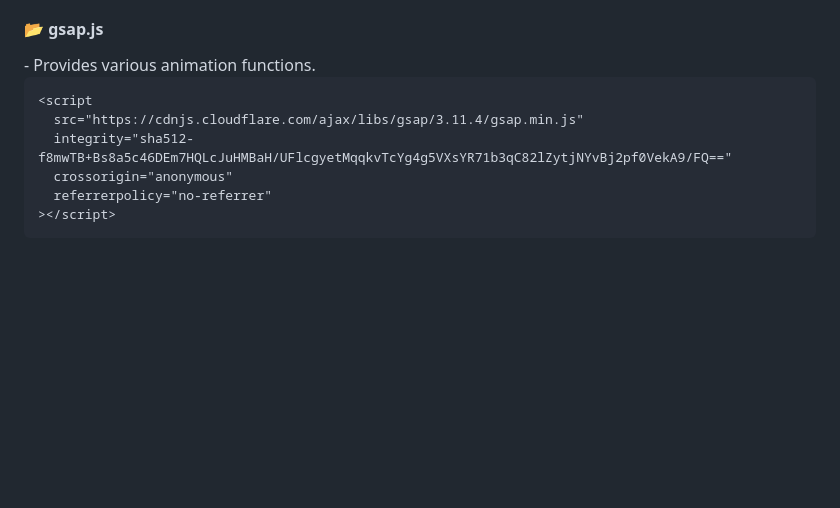
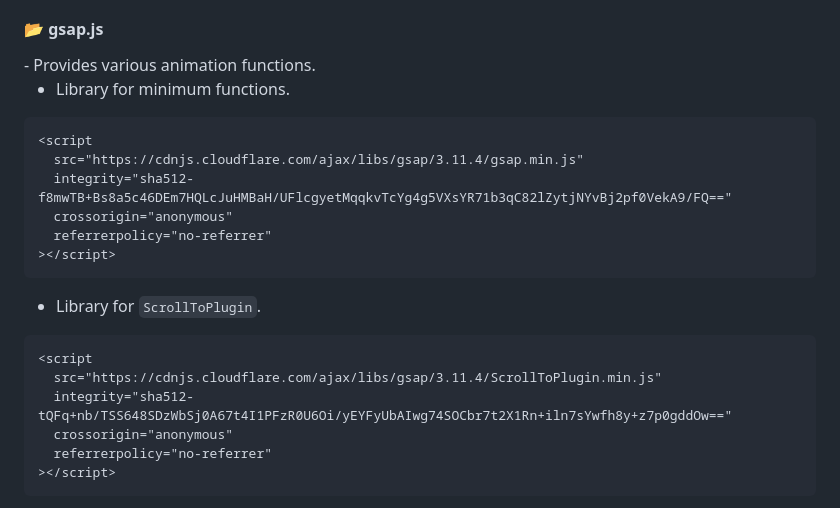
Before and after one commit to 0112shpark/Starbucks-page-clone, a Markdown page: README.md, the part around the change. Drawn GitHub-style; blank space fills up the shorter version.

Commit message:
:memo:update libraries

````diff
--- a/README.md
+++ b/README.md
@@ -298,10 +298,23 @@ For more parameters, Visit the [official site](https://developers.google.com/you
 
 </br>
 
+- Library for minimum functions.
+
 ```html
 <script
   src="https://cdnjs.cloudflare.com/ajax/libs/gsap/3.11.4/gsap.min.js"
   integrity="sha512-f8mwTB+Bs8a5c46DEm7HQLcJuHMBaH/UFlcgyetMqqkvTcYg4g5VXsYR71b3qC82lZytjNYvBj2pf0VekA9/FQ=="
+  crossorigin="anonymous"
+  referrerpolicy="no-referrer"
+></script>
+```
+
+- Library for `ScrollToPlugin`.
+
+```html
+<script
+  src="https://cdnjs.cloudflare.com/ajax/libs/gsap/3.11.4/ScrollToPlugin.min.js"
+  integrity="sha512-tQFq+nb/TSS648SDzWbSj0A67t4I1PFzR0U6Oi/yEYFyUbAIwg74SOCbr7t2X1Rn+iln7sYwfh8y+z7p0gddOw=="
   crossorigin="anonymous"
   referrerpolicy="no-referrer"
 ></script>
````
